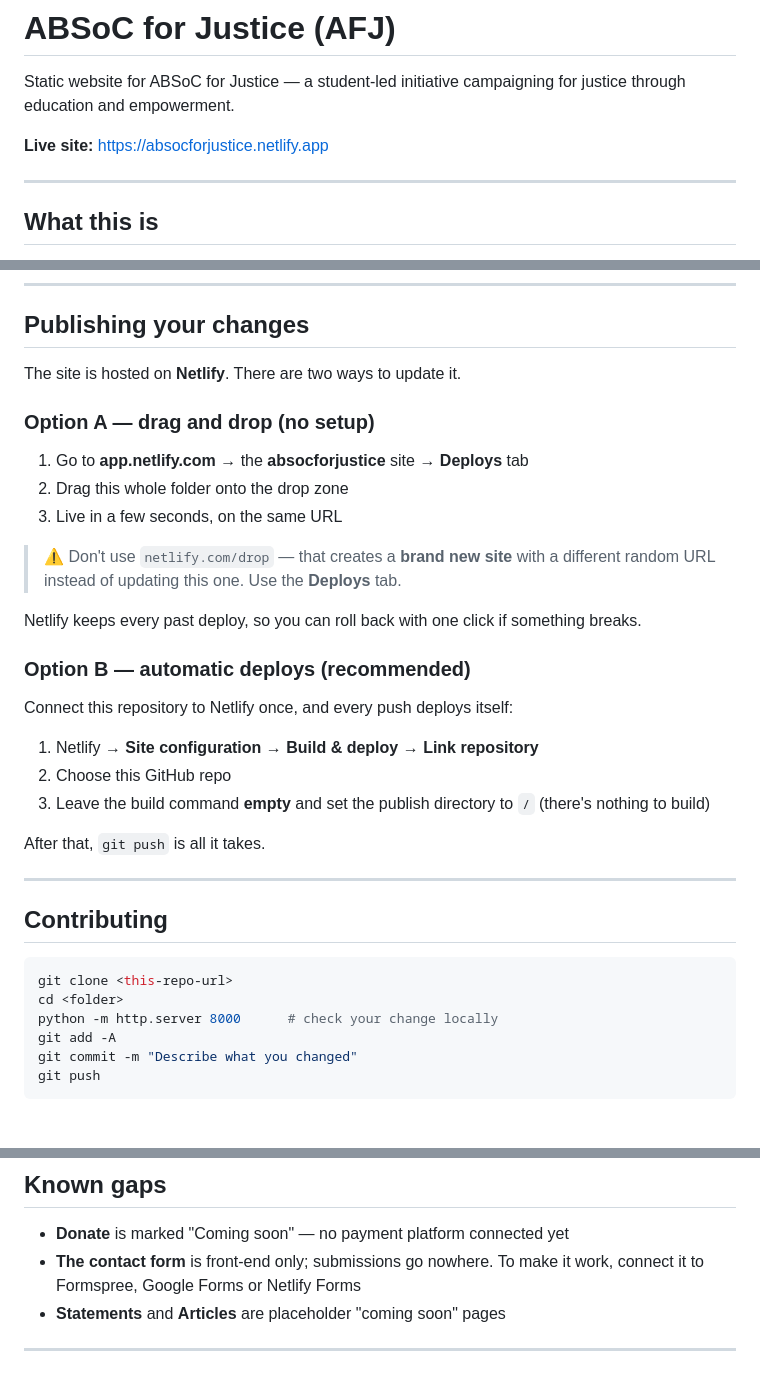
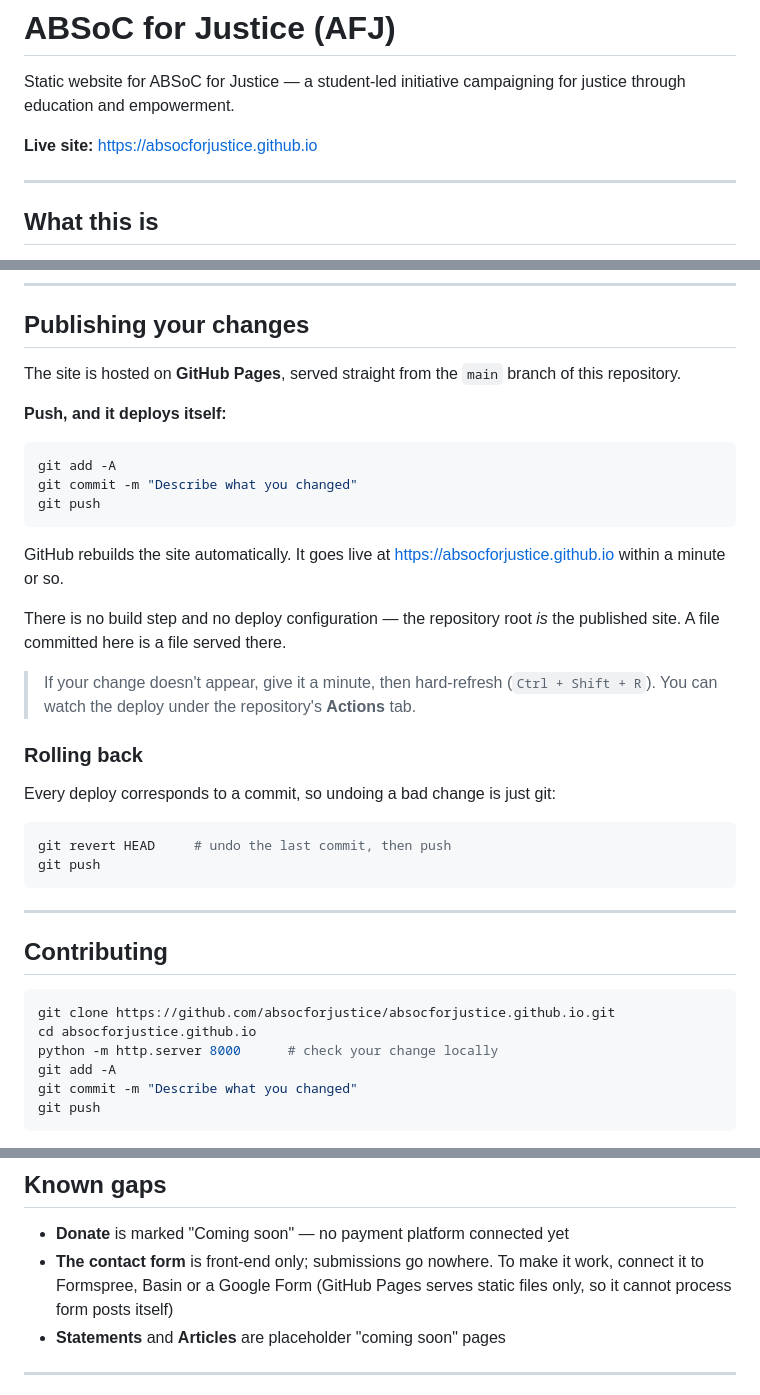
Before and after one commit to absocforjustice/absocforjustice.github.io, a Markdown page: README.md, 3 parts joined by grey strips. Rendered like a GitHub page.

Commit message:
Update README for GitHub Pages hosting

````diff
--- a/README.md
+++ b/README.md
@@ -3,7 +3,7 @@
 Static website for ABSoC for Justice — a student-led initiative campaigning for
 justice through education and empowerment.
 
-**Live site:** https://absocforjustice.netlify.app
+**Live site:** https://absocforjustice.github.io
 
 ---
 
@@ -140,38 +140,43 @@ large files make the gallery slow on mobile.
 
 ## Publishing your changes
 
-The site is hosted on **Netlify**. There are two ways to update it.
+The site is hosted on **GitHub Pages**, served straight from the `main` branch
+of this repository.
 
-### Option A — drag and drop (no setup)
+**Push, and it deploys itself:**
 
-1. Go to **app.netlify.com** → the **absocforjustice** site → **Deploys** tab
-2. Drag this whole folder onto the drop zone
-3. Live in a few seconds, on the same URL
+```bash
+git add -A
+git commit -m "Describe what you changed"
+git push
+```
 
-> ⚠️ Don't use `netlify.com/drop` — that creates a **brand new site** with a
-> different random URL instead of updating this one. Use the **Deploys** tab.
+GitHub rebuilds the site automatically. It goes live at
+<https://absocforjustice.github.io> within a minute or so.
 
-Netlify keeps every past deploy, so you can roll back with one click if
-something breaks.
+There is no build step and no deploy configuration — the repository root *is*
+the published site. A file committed here is a file served there.
 
-### Option B — automatic deploys (recommended)
+> If your change doesn't appear, give it a minute, then hard-refresh
+> (`Ctrl + Shift + R`). You can watch the deploy under the repository's
+> **Actions** tab.
 
-Connect this repository to Netlify once, and every push deploys itself:
+### Rolling back
 
-1. Netlify → **Site configuration** → **Build & deploy** → **Link repository**
-2. Choose this GitHub repo
-3. Leave the build command **empty** and set the publish directory to `/`
-   (there's nothing to build)
+Every deploy corresponds to a commit, so undoing a bad change is just git:
 
-After that, `git push` is all it takes.
+```bash
+git revert HEAD     # undo the last commit, then push
+git push
+```
 
 ---
 
 ## Contributing
 
 ```bash
-git clone <this-repo-url>
-cd <folder>
+git clone https://github.com/absocforjustice/absocforjustice.github.io.git
+cd absocforjustice.github.io
 python -m http.server 8000      # check your change locally
 git add -A
 git commit -m "Describe what you changed"
@@ -202,7 +207,8 @@ the author must not be your personal name or address.
 
 - **Donate** is marked "Coming soon" — no payment platform connected yet
 - **The contact form** is front-end only; submissions go nowhere. To make it
-  work, connect it to Formspree, Google Forms or Netlify Forms
+  work, connect it to Formspree, Basin or a Google Form (GitHub Pages
+  serves static files only, so it cannot process form posts itself)
 - **Statements** and **Articles** are placeholder "coming soon" pages
 
 ---
````
